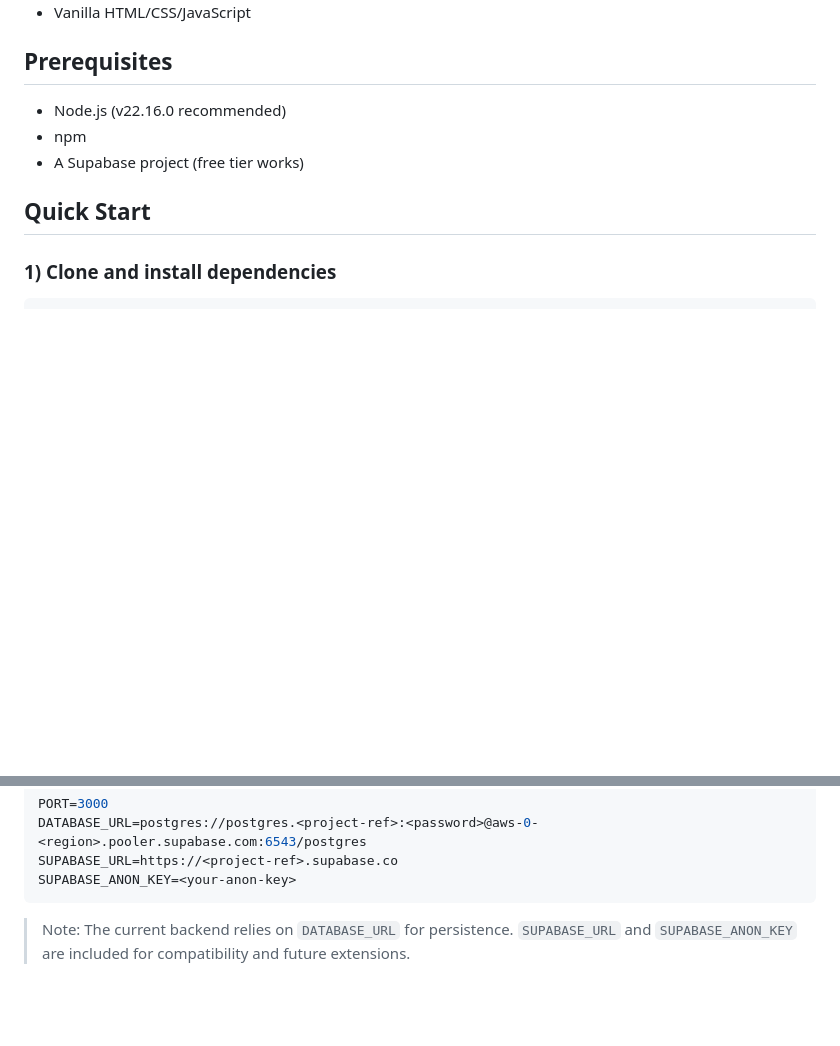
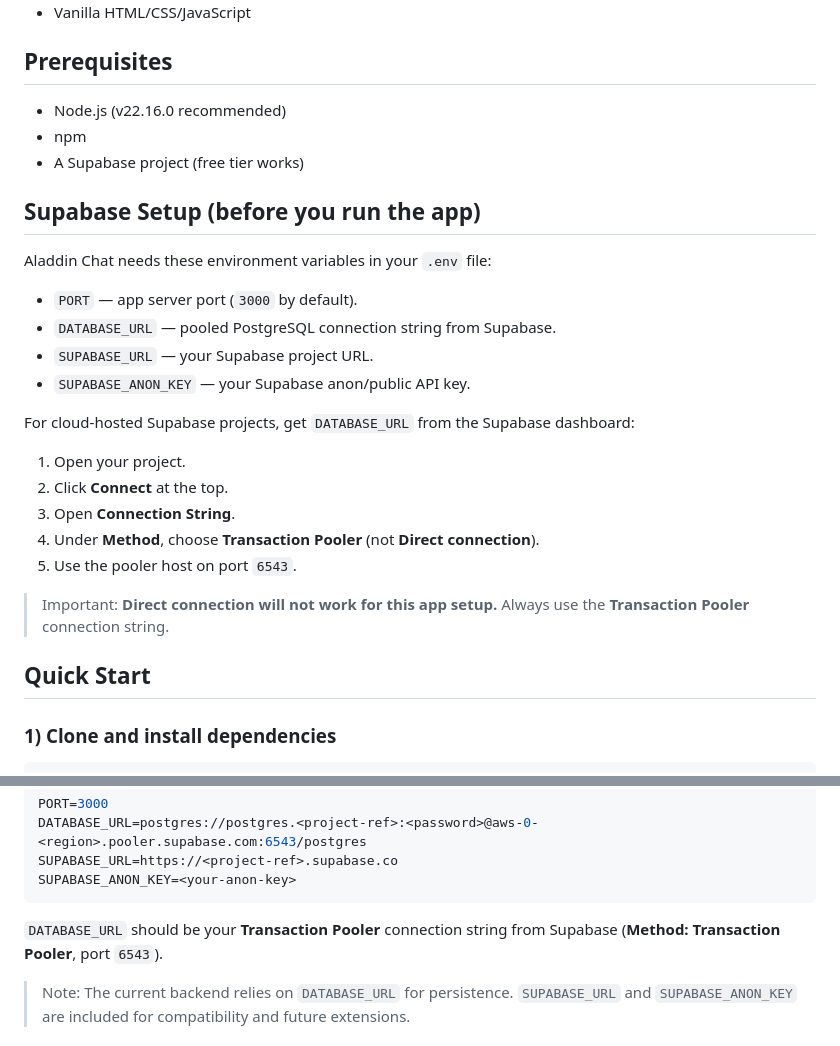
Before and after one commit to OpenCloserOrg/AladdinChat, a Markdown page: README.md, 2 parts joined by grey strips. GitHub-like rendering; blank space fills up the shorter version.

Commit message:
docs: add Supabase setup guidance for transaction pooler

````diff
--- a/README.md
+++ b/README.md
@@ -32,6 +32,25 @@ It is designed for cross-platform communication with built-in **human-in-the-loo
 - npm
 - A Supabase project (free tier works)
 
+## Supabase Setup (before you run the app)
+
+Aladdin Chat needs these environment variables in your `.env` file:
+
+- `PORT` — app server port (`3000` by default).
+- `DATABASE_URL` — pooled PostgreSQL connection string from Supabase.
+- `SUPABASE_URL` — your Supabase project URL.
+- `SUPABASE_ANON_KEY` — your Supabase anon/public API key.
+
+For cloud-hosted Supabase projects, get `DATABASE_URL` from the Supabase dashboard:
+
+1. Open your project.
+2. Click **Connect** at the top.
+3. Open **Connection String**.
+4. Under **Method**, choose **Transaction Pooler** (not **Direct connection**).
+5. Use the pooler host on port `6543`.
+
+> Important: **Direct connection will not work for this app setup.** Always use the **Transaction Pooler** connection string.
+
 ## Quick Start
 
 ### 1) Clone and install dependencies
@@ -58,6 +77,8 @@ DATABASE_URL=postgres://postgres.<project-ref>:<password>@aws-0-<region>.pooler.
 SUPABASE_URL=https://<project-ref>.supabase.co
 SUPABASE_ANON_KEY=<your-anon-key>
 ```
+
+`DATABASE_URL` should be your **Transaction Pooler** connection string from Supabase (**Method: Transaction Pooler**, port `6543`).
 
 > Note: The current backend relies on `DATABASE_URL` for persistence. `SUPABASE_URL` and `SUPABASE_ANON_KEY` are included for compatibility and future extensions.
 
````
